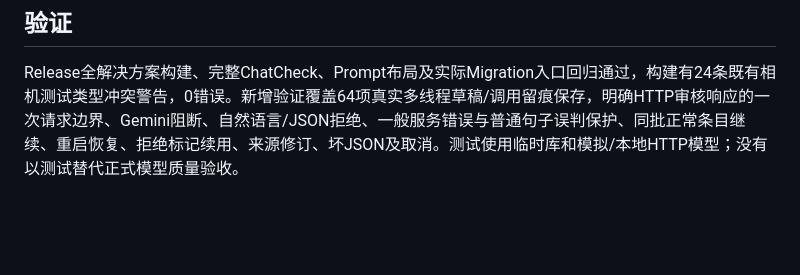
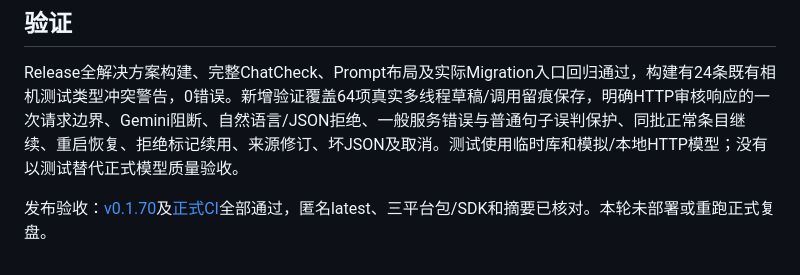
Before and after one commit to TYty0728/TraceSoul2, a Markdown page: docs/REVIEW_CONTENT_FALLBACK.md, the part around the change. Rendered like a GitHub page; blank space fills up the shorter version.

```diff
--- a/docs/REVIEW_CONTENT_FALLBACK.md
+++ b/docs/REVIEW_CONTENT_FALLBACK.md
@@ -20,3 +20,5 @@
 ## 验证
 
 Release全解决方案构建、完整ChatCheck、Prompt布局及实际Migration入口回归通过，构建有24条既有相机测试类型冲突警告，0错误。新增验证覆盖64项真实多线程草稿/调用留痕保存，明确HTTP审核响应的一次请求边界、Gemini阻断、自然语言/JSON拒绝、一般服务错误与普通句子误判保护、同批正常条目继续、重启恢复、拒绝标记续用、来源修订、坏JSON及取消。测试使用临时库和模拟/本地HTTP模型；没有以测试替代正式模型质量验收。
+
+发布验收：[v0.1.70](https://github.com/TYty0728/TraceSoul2/releases/tag/v0.1.70)及[正式CI](https://github.com/TYty0728/TraceSoul2/actions/runs/40056458135)全部通过，匿名latest、三平台包/SDK和摘要已核对。本轮未部署或重跑正式复盘。
```
Also changed, not shown: docs/RELEASES.md (+3 -1 lines), docs/knowledge/README.md (+1 -1 lines).
